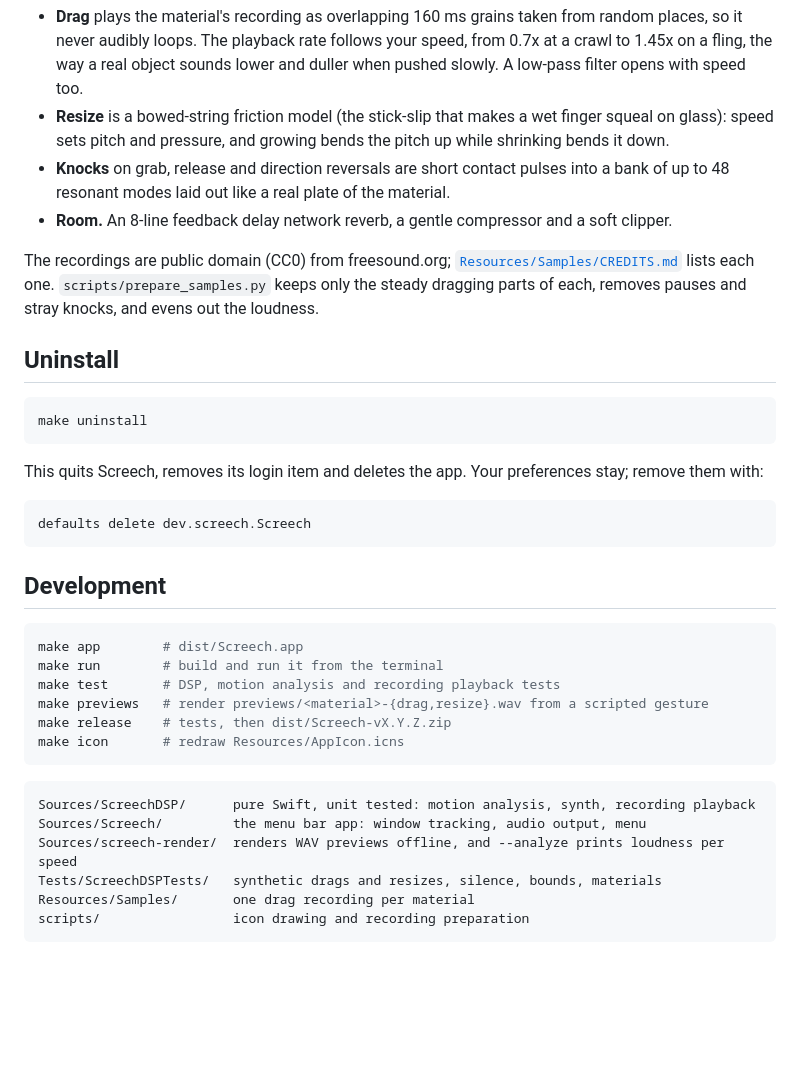
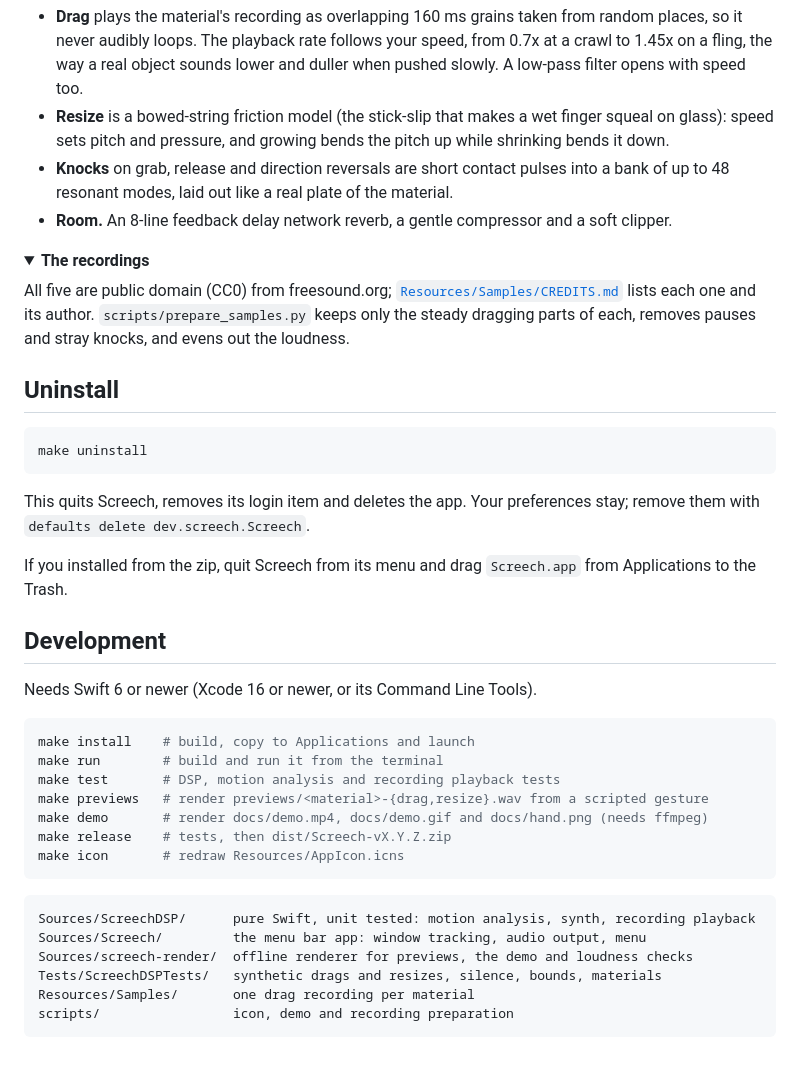
Before and after one commit to kiddin/drag, a Markdown page: README.md, the part around one of its changes. Rendered like a GitHub page; folded sections open; blank space fills up the shorter version.

````diff
--- a/README.md
+++ b/README.md
@@ -67,10 +101,17 @@ Each material is a sound theme. Dragging plays a real recording; resizing and th
 
 - **Drag** plays the material's recording as overlapping 160 ms grains taken from random places, so it never audibly loops. The playback rate follows your speed, from 0.7x at a crawl to 1.45x on a fling, the way a real object sounds lower and duller when pushed slowly. A low-pass filter opens with speed too.
 - **Resize** is a bowed-string friction model (the stick-slip that makes a wet finger squeal on glass): speed sets pitch and pressure, and growing bends the pitch up while shrinking bends it down.
-- **Knocks** on grab, release and direction reversals are short contact pulses into a bank of up to 48 resonant modes laid out like a real plate of the material.
+- **Knocks** on grab, release and direction reversals are short contact pulses into a bank of up to 48 resonant modes, laid out like a real plate of the material.
 - **Room.** An 8-line feedback delay network reverb, a gentle compressor and a soft clipper.
 
-The recordings are public domain (CC0) from freesound.org; [`Resources/Samples/CREDITS.md`](Resources/Samples/CREDITS.md) lists each one. `scripts/prepare_samples.py` keeps only the steady dragging parts of each, removes pauses and stray knocks, and evens out the loudness.
+</details>
+
+<details>
+<summary><b>The recordings</b></summary>
+
+All five are public domain (CC0) from freesound.org; [`Resources/Samples/CREDITS.md`](Resources/Samples/CREDITS.md) lists each one and its author. `scripts/prepare_samples.py` keeps only the steady dragging parts of each, removes pauses and stray knocks, and evens out the loudness.
+
+</details>
 
 ## Uninstall
 
@@ -78,19 +119,20 @@ The recordings are public domain (CC0) from freesound.org; [`Resources/Samples/C
 make uninstall
 ```
 
-This quits Screech, removes its login item and deletes the app. Your preferences stay; remove them with:
+This quits Screech, removes its login item and deletes the app. Your preferences stay; remove them with `defaults delete dev.screech.Screech`.
 
-```bash
-defaults delete dev.screech.Screech
-```
+If you installed from the zip, quit Screech from its menu and drag `Screech.app` from Applications to the Trash.
 
 ## Development
 
+Needs Swift 6 or newer (Xcode 16 or newer, or its Command Line Tools).
+
 ```bash
-make app        # dist/Screech.app
+make install    # build, copy to Applications and launch
 make run        # build and run it from the terminal
 make test       # DSP, motion analysis and recording playback tests
 make previews   # render previews/<material>-{drag,resize}.wav from a scripted gesture
+make demo       # render docs/demo.mp4, docs/demo.gif and docs/hand.png (needs ffmpeg)
 make release    # tests, then dist/Screech-vX.Y.Z.zip
 make icon       # redraw Resources/AppIcon.icns
 ```
@@ -98,8 +140,8 @@ make icon       # redraw Resources/AppIcon.icns
 ```
 Sources/ScreechDSP/      pure Swift, unit tested: motion analysis, synth, recording playback
 Sources/Screech/         the menu bar app: window tracking, audio output, menu
-Sources/screech-render/  renders WAV previews offline, and --analyze prints loudness per speed
+Sources/screech-render/  offline renderer for previews, the demo and loudness checks
 Tests/ScreechDSPTests/   synthetic drags and resizes, silence, bounds, materials
 Resources/Samples/       one drag recording per material
-scripts/                 icon drawing and recording preparation
+scripts/                 icon, demo and recording preparation
 ```
````
Also changed, not shown: other parts of README.md (+82 -48 lines), docs/hand.png (added), 6 other files.
